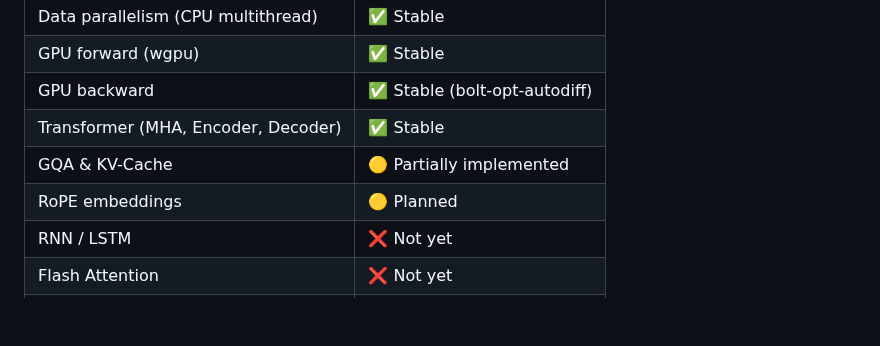
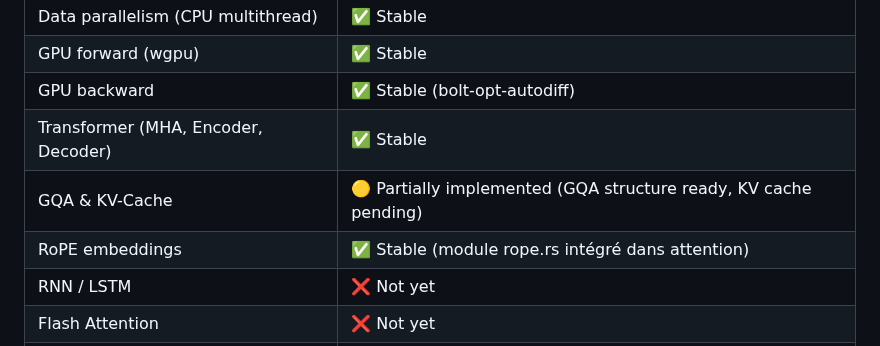
Before and after one commit to CHECKUPAUTO/scirust, a Markdown page: README.md, the part around the change. Rendered like a GitHub page; blank space fills up the shorter version.

Commit message:
docs: update Status — RoPE ✅ Stable, GQA 🟡 partiellement implémenté, KV-Cache 🟡 structure ready

```diff
--- a/README.md
+++ b/README.md
@@ -113,8 +113,8 @@ examples/        Quickstart, MNIST training, GPU benchmark
 | GPU forward (wgpu) | ✅ Stable |
 | GPU backward | ✅ Stable (bolt-opt-autodiff) |
 | Transformer (MHA, Encoder, Decoder) | ✅ Stable |
-| GQA & KV-Cache | 🟡 Partially implemented |
-| RoPE embeddings | 🟡 Planned |
+| GQA & KV-Cache | 🟡 Partially implemented (GQA structure ready, KV cache pending) |
+| RoPE embeddings | ✅ Stable (module rope.rs intégré dans attention) |
 | RNN / LSTM | ❌ Not yet |
 | Flash Attention | ❌ Not yet |
 | Conv2dTranspose | ❌ Not yet |
```
